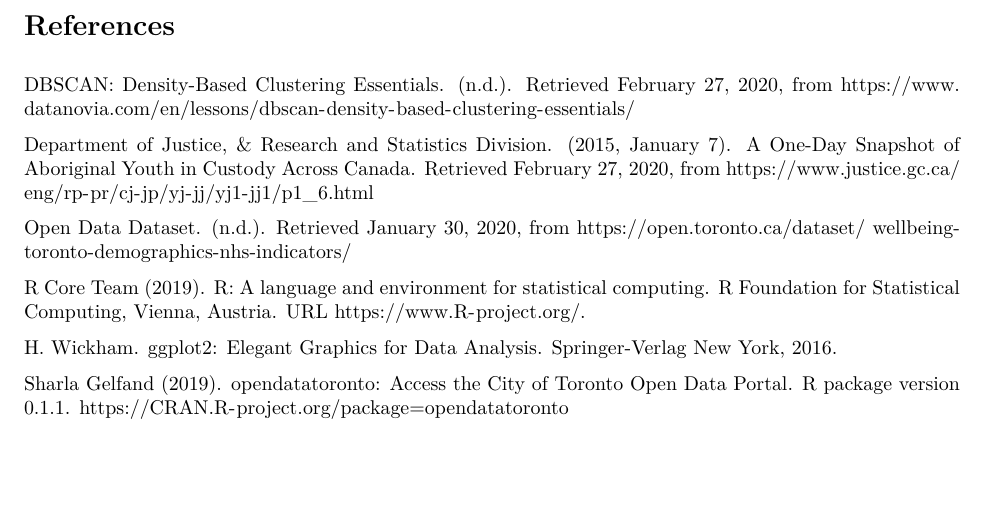
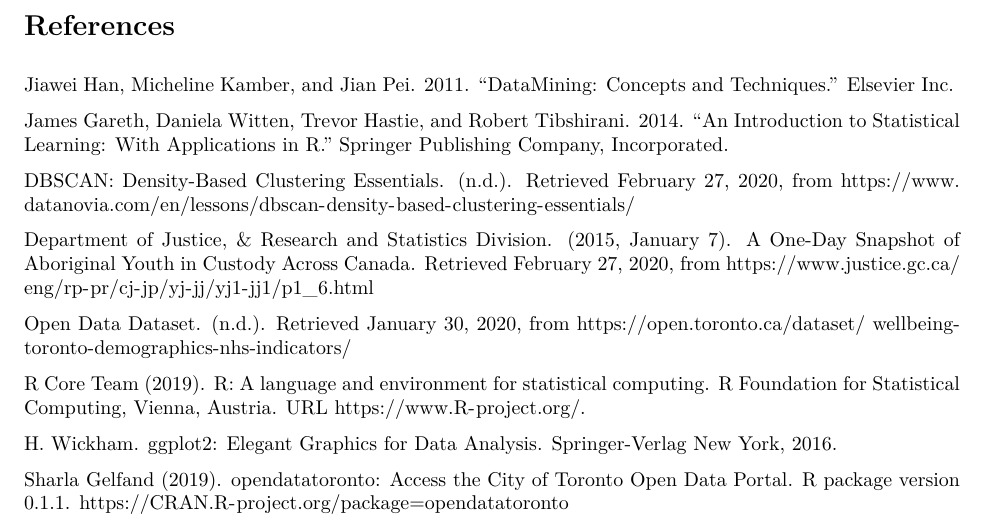
Before and after one commit to diegoarmaca/Clustering-Neighbourhoods-in-Toronto, an R Markdown document (Problemset3_Final.Rmd): part of page 13 of 13, cut so that both start at the same text, the shorter picture padded with empty space. The pictures show the output file Problemset3_Final.pdf that the author committed with the source.

Commit message:
Code cleaning - Some clarification comments and references added

```diff
--- a/Problemset3_Final.Rmd
+++ b/Problemset3_Final.Rmd
@@ -434,6 +434,10 @@
 \pagebreak
 # References
 
+Jiawei Han, Micheline Kamber, and Jian Pei. 2011. "DataMining: Concepts and Techniques." Elsevier Inc.
+
+James Gareth, Daniela Witten, Trevor Hastie, and Robert Tibshirani. 2014. “An Introduction to Statistical Learning: With Applications in R.” Springer Publishing Company, Incorporated.
+
 DBSCAN: Density-Based Clustering Essentials. (n.d.). Retrieved February 27, 2020, from https://www.datanovia.com/en/lessons/dbscan-density-based-clustering-essentials/
 
 Department of Justice, & Research and Statistics Division. (2015, January 7). A One-Day Snapshot of Aboriginal Youth in Custody Across Canada. Retrieved February 27, 2020, from https://www.justice.gc.ca/eng/rp-pr/cj-jp/yj-jj/yj1-jj1/p1_6.html
```
Also changed, not shown: Problemset3_Final.pdf.
